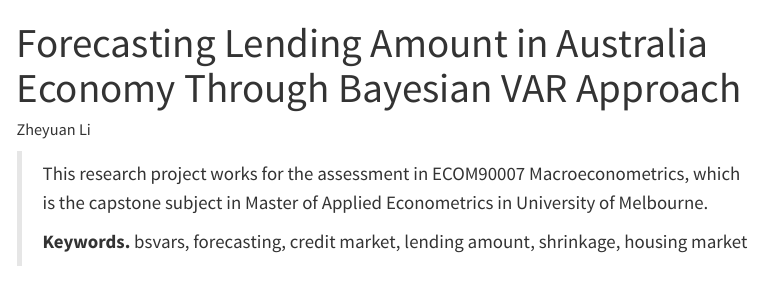
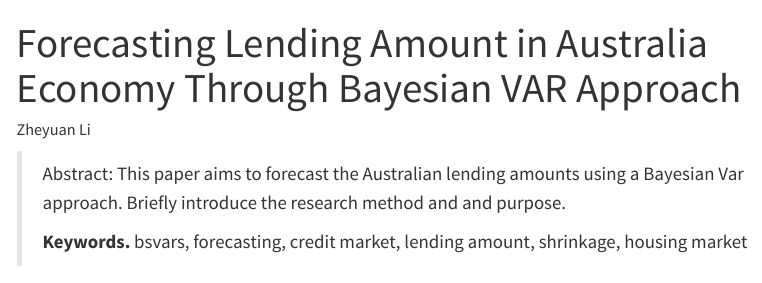
Before and after one commit to lzyzero3/ECOM90007, a Quarto document (index.qmd): the page in a window 1100 px wide, from its top. Rendered offline with R 4.5, knitr and Pandoc in place of Quarto, with nearby package versions; some code elsewhere in the file could not run offline; menus at the side of the page are left out.

Commit message:
Abstract

```diff
--- a/index.qmd
+++ b/index.qmd
@@ -8,7 +8,7 @@
 bibliography: references.bib
 ---
 
-> This research project works for the assessment in ECOM90007 Macroeconometrics, which is the capstone subject in Master of Applied Econometrics in University of Melbourne.
+> Abstract: This paper aims to forecast the Australian lending amounts using a Bayesian Var approach. Briefly introduce the research method and and purpose.
 >
 > **Keywords.** bsvars, forecasting, credit market, lending amount, shrinkage, housing market
 
```
